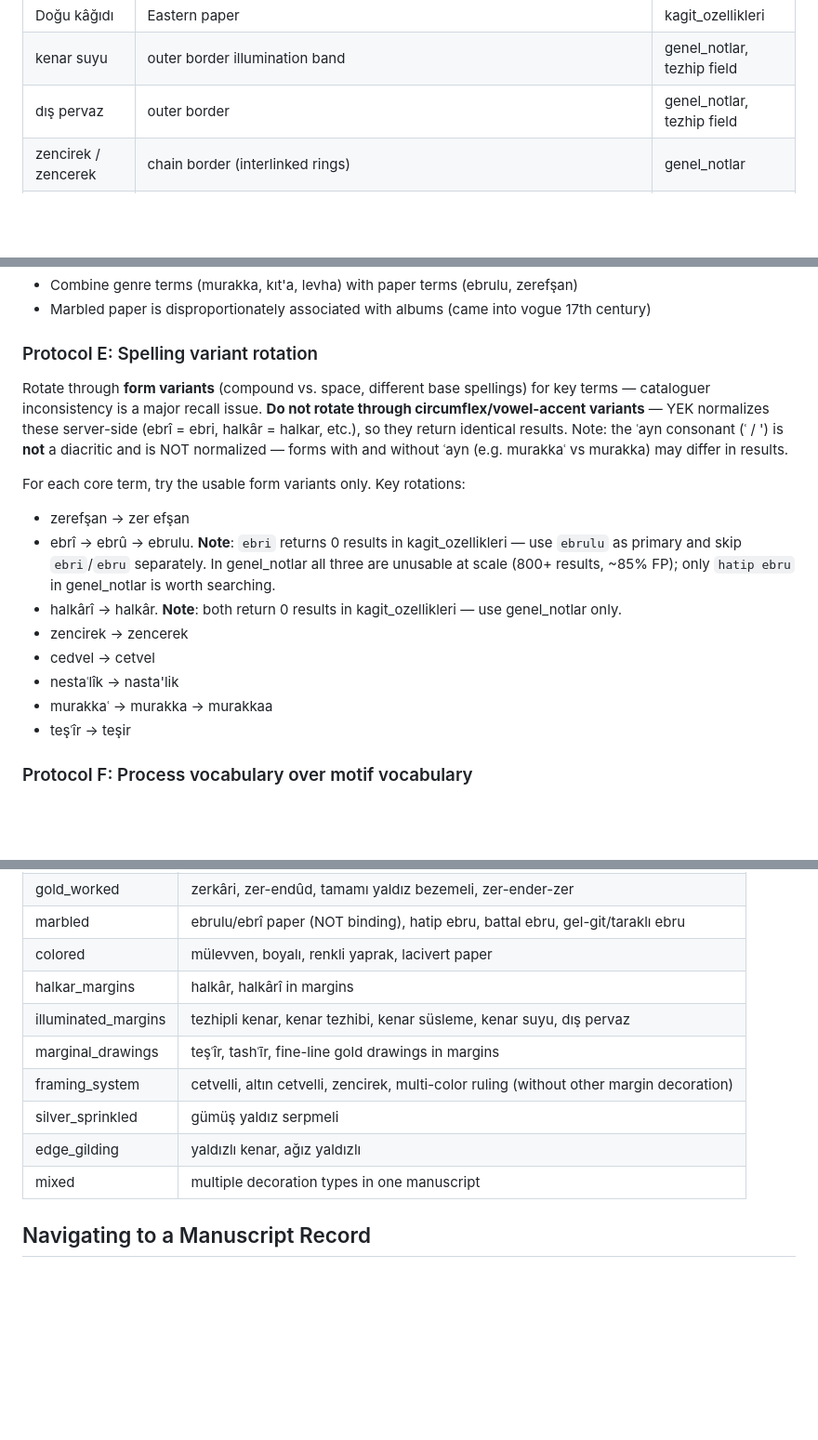
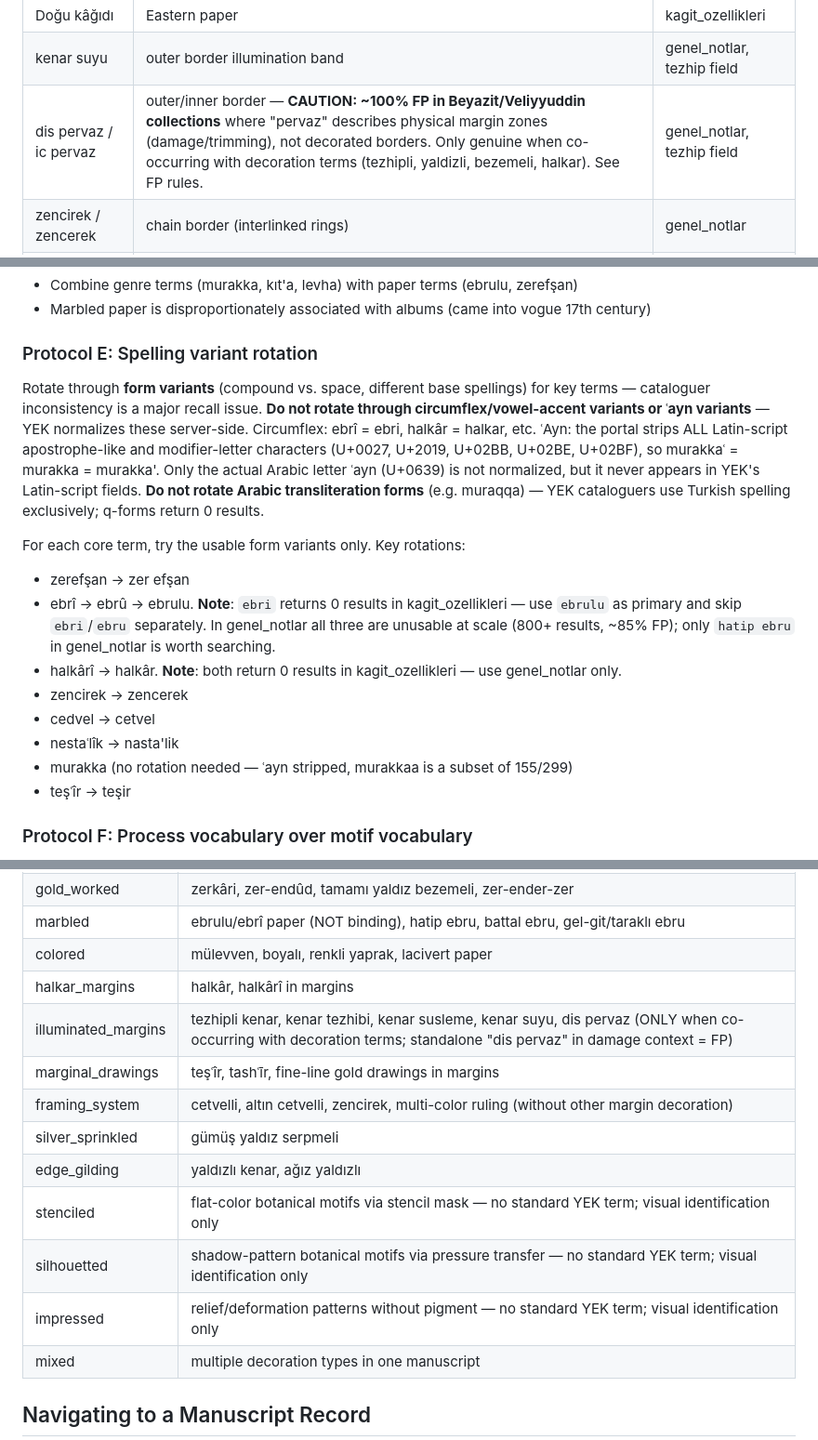
Before and after one commit to koenvdheide/Decorated-Manuscripts, a Markdown page: .claude/skills/yek-playbook.md, 3 parts joined by grey strips. Shown at 93% size. Rendered like a GitHub page; blank space fills up the shorter version.

```diff
--- a/.claude/skills/yek-playbook.md
+++ b/.claude/skills/yek-playbook.md
@@ -104,7 +104,7 @@ Low false positive rate — almost always genuine decorated paper or margin deco
 | boyalı | dyed/painted paper | kagit_ozellikleri |
 | Doğu kâğıdı | Eastern paper | kagit_ozellikleri |
 | kenar suyu | outer border illumination band | genel_notlar, tezhip field |
-| dış pervaz | outer border | genel_notlar, tezhip field |
+| dis pervaz / ic pervaz | outer/inner border — **CAUTION: ~100% FP in Beyazit/Veliyyuddin collections** where "pervaz" describes physical margin zones (damage/trimming), not decorated borders. Only genuine when co-occurring with decoration terms (tezhipli, yaldizli, bezemeli, halkar). See FP rules. | genel_notlar, tezhip field |
 | zencirek / zencerek | chain border (interlinked rings) | genel_notlar |
 | altın cetvelli / cetvelli | gold-ruled / ruled (framing system) | genel_notlar |
 | teşʿîr / teşir | marginal gold drawings | genel_notlar, tezhip field |
@@ -217,7 +217,7 @@ Use script type and language fields as AND-filters to dramatically increase prec
 
 ### Protocol E: Spelling variant rotation
 
-Rotate through **form variants** (compound vs. space, different base spellings) for key terms — cataloguer inconsistency is a major recall issue. **Do not rotate through circumflex/vowel-accent variants** — YEK normalizes these server-side (ebrî = ebri, halkâr = halkar, etc.), so they return identical results. Note: the ʿayn consonant (ʿ / ') is **not** a diacritic and is NOT normalized — forms with and without ʿayn (e.g. murakkaʿ vs murakka) may differ in results.
+Rotate through **form variants** (compound vs. space, different base spellings) for key terms — cataloguer inconsistency is a major recall issue. **Do not rotate through circumflex/vowel-accent variants or ʿayn variants** — YEK normalizes these server-side. Circumflex: ebrî = ebri, halkâr = halkar, etc. ʿAyn: the portal strips ALL Latin-script apostrophe-like and modifier-letter characters (U+0027, U+2019, U+02BB, U+02BE, U+02BF), so murakkaʿ = murakka = murakka'. Only the actual Arabic letter ʿayn (U+0639) is not normalized, but it never appears in YEK's Latin-script fields. **Do not rotate Arabic transliteration forms** (e.g. muraqqa) — YEK cataloguers use Turkish spelling exclusively; q-forms return 0 results.
 
 For each core term, try the usable form variants only. Key rotations:
 
@@ -227,7 +227,7 @@ For each core term, try the usable form variants only. Key rotations:
 - zencirek → zencerek
 - cedvel → cetvel
 - nestaʿlîk → nasta'lik
-- murakkaʿ → murakka → murakkaa
+- murakka (no rotation needed — ʿayn stripped, murakkaa is a subset of 155/299)
 - teşʿîr → teşir
 
 ### Protocol F: Process vocabulary over motif vocabulary
@@ -305,11 +321,14 @@ Assign each genuine result to one category:
 | marbled | ebrulu/ebrî paper (NOT binding), hatip ebru, battal ebru, gel-git/taraklı ebru |
 | colored | mülevven, boyalı, renkli yaprak, lacivert paper |
 | halkar_margins | halkâr, halkârî in margins |
-| illuminated_margins | tezhipli kenar, kenar tezhibi, kenar süsleme, kenar suyu, dış pervaz |
+| illuminated_margins | tezhipli kenar, kenar tezhibi, kenar susleme, kenar suyu, dis pervaz (ONLY when co-occurring with decoration terms; standalone "dis pervaz" in damage context = FP) |
 | marginal_drawings | teşʿîr, tashʿīr, fine-line gold drawings in margins |
 | framing_system | cetvelli, altın cetvelli, zencirek, multi-color ruling (without other margin decoration) |
 | silver_sprinkled | gümüş yaldız serpmeli |
 | edge_gilding | yaldızlı kenar, ağız yaldızlı |
+| stenciled | flat-color botanical motifs via stencil mask — no standard YEK term; visual identification only |
+| silhouetted | shadow-pattern botanical motifs via pressure transfer — no standard YEK term; visual identification only |
+| impressed | relief/deformation patterns without pigment — no standard YEK term; visual identification only |
 | mixed | multiple decoration types in one manuscript |
 
 ## Navigating to a Manuscript Record
```
Also changed, not shown: other parts of .claude/skills/yek-playbook.md (+16 -0 lines), .claude/agents/visual-confirmation.md (+34 -21 lines), .claude/agents/yek-search.md (+9 -1 lines).
